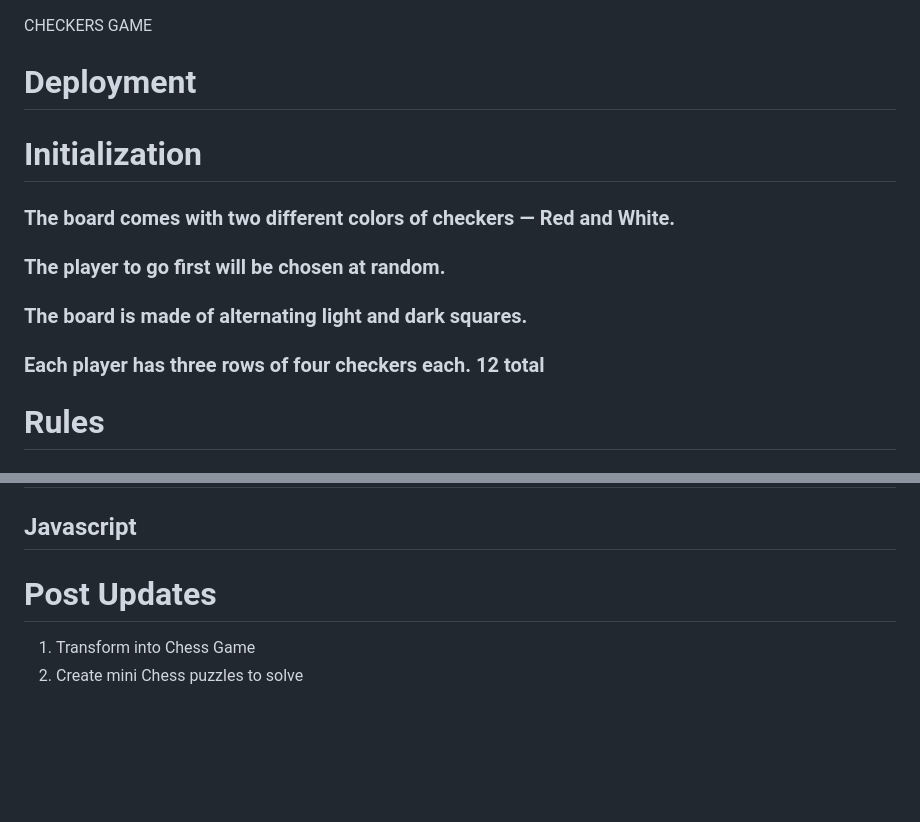
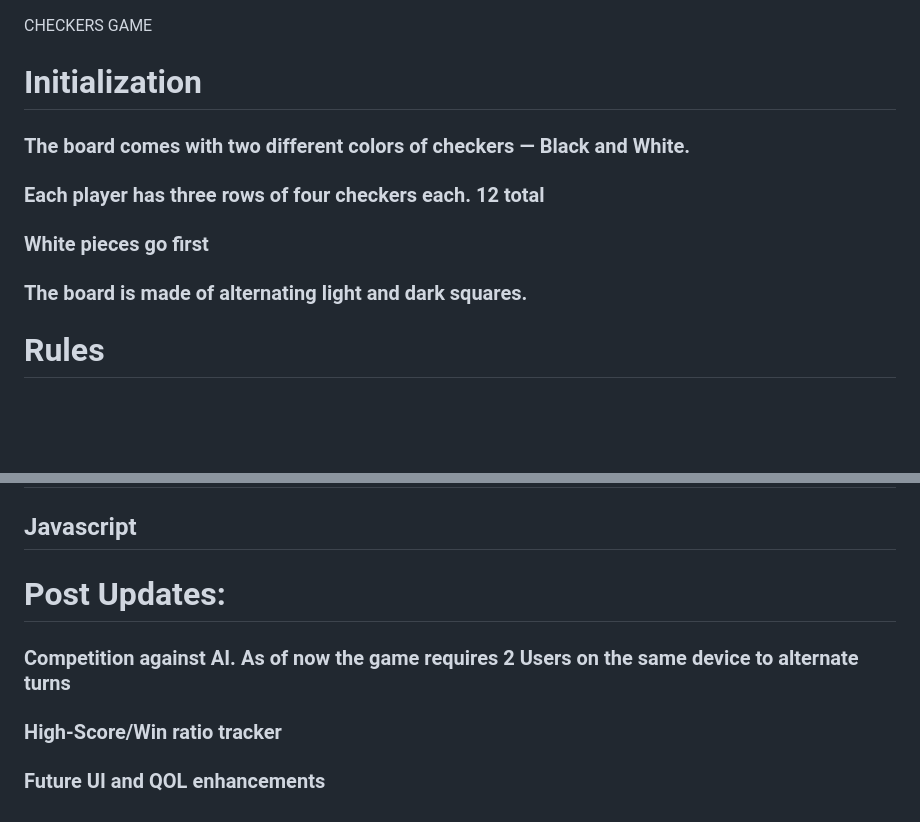
Before and after one commit to chrism-la/checkersGame, a Markdown page: README.md, 2 parts joined by grey strips. Drawn GitHub-style; blank space fills up the shorter version.

```diff
--- a/README.md
+++ b/README.md
@@ -1,16 +1,14 @@
 CHECKERS GAME
-
-# Deployment
 
 # Initialization
 
-### The board comes with two different colors of checkers — Red and White.
+### The board comes with two different colors of checkers — Black and White.
 
-### The player to go first will be chosen at random.
+### Each player has three rows of four checkers each. 12 total
+
+### White pieces go first
 
 ### The board is made of alternating light and dark squares.
-
-### Each player has three rows of four checkers each. 12 total
 
 # Rules
 
@@ -68,7 +66,10 @@ CHECKERS GAME
 
 ## Javascript
 
-# Post Updates
+# Post Updates:
 
-1. Transform into Chess Game
-2. Create mini Chess puzzles to solve
+### Competition against AI. As of now the game requires 2 Users on the same device to alternate turns
+
+### High-Score/Win ratio tracker
+
+### Future UI and QOL enhancements
```
